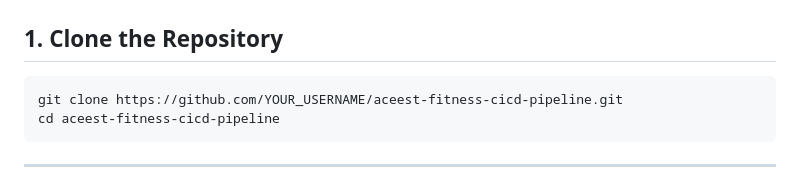
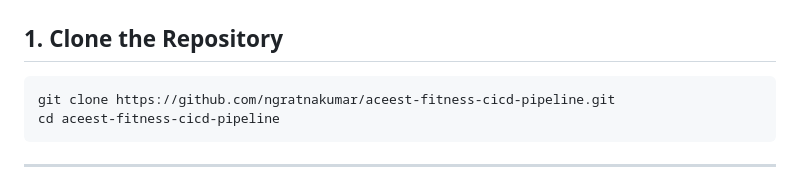
Before and after one commit to ngratnakumar/aceest-fitness-cicd-pipeline, a Markdown page: README.md, the part around the change. Drawn GitHub-style.

Commit message:
docs: update username in README.md file

````diff
--- a/README.md
+++ b/README.md
@@ -92,7 +92,7 @@ GET /members
 ## 1. Clone the Repository
 
 ```
-git clone https://github.com/YOUR_USERNAME/aceest-fitness-cicd-pipeline.git
+git clone https://github.com/ngratnakumar/aceest-fitness-cicd-pipeline.git
 cd aceest-fitness-cicd-pipeline
 ```
 
````
